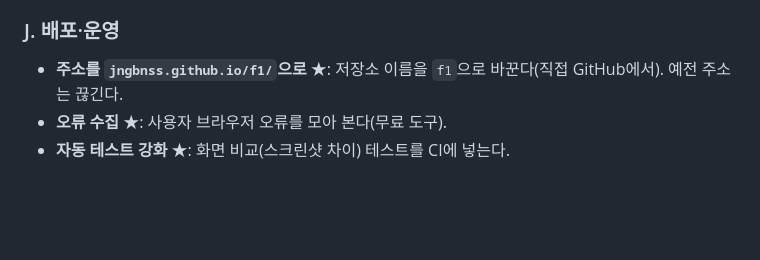
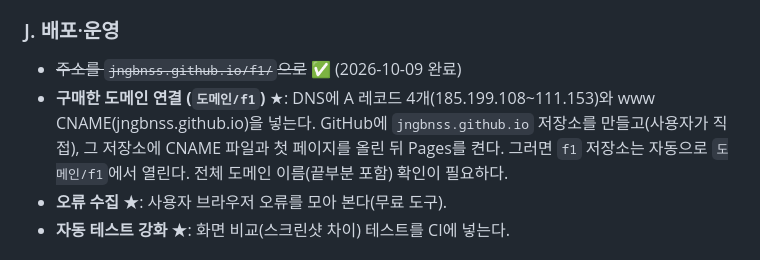
Before and after one commit to jngbnss/f1, a Markdown page: docs/TODO.md, the part around the change. Drawn GitHub-style; blank space fills up the shorter version.

Commit message:
TODO: custom domain plan, address change done
Co-Authored-By: Claude Opus 5.5 <noreply@anthropic.com>

```diff
--- a/docs/TODO.md
+++ b/docs/TODO.md
@@ -248,7 +248,8 @@
 
 ### J. 배포·운영
 
-- **주소를 `jngbnss.github.io/f1/`으로** ★: 저장소 이름을 `f1`으로 바꾼다(직접 GitHub에서). 예전 주소는 끊긴다.
+- ~~주소를 `jngbnss.github.io/f1/`으로~~ ✅ (2026-10-09 완료)
+- **구매한 도메인 연결 (`도메인/f1`)** ★: DNS에 A 레코드 4개(185.199.108~111.153)와 www CNAME(jngbnss.github.io)을 넣는다. GitHub에 `jngbnss.github.io` 저장소를 만들고(사용자가 직접), 그 저장소에 CNAME 파일과 첫 페이지를 올린 뒤 Pages를 켠다. 그러면 `f1` 저장소는 자동으로 `도메인/f1`에서 열린다. 전체 도메인 이름(끝부분 포함) 확인이 필요하다.
 - **오류 수집** ★: 사용자 브라우저 오류를 모아 본다(무료 도구).
 - **자동 테스트 강화** ★: 화면 비교(스크린샷 차이) 테스트를 CI에 넣는다.
 
```
